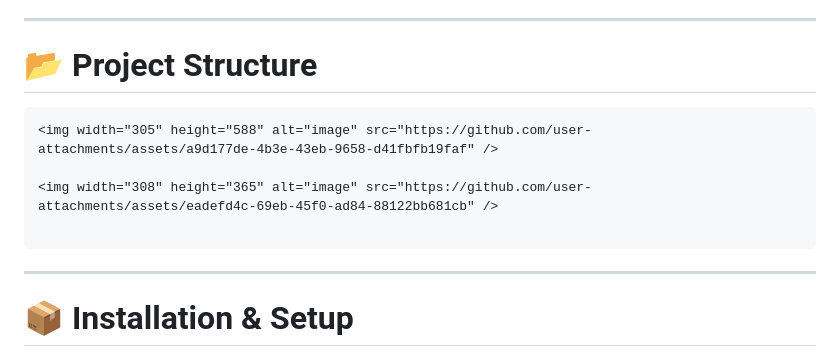
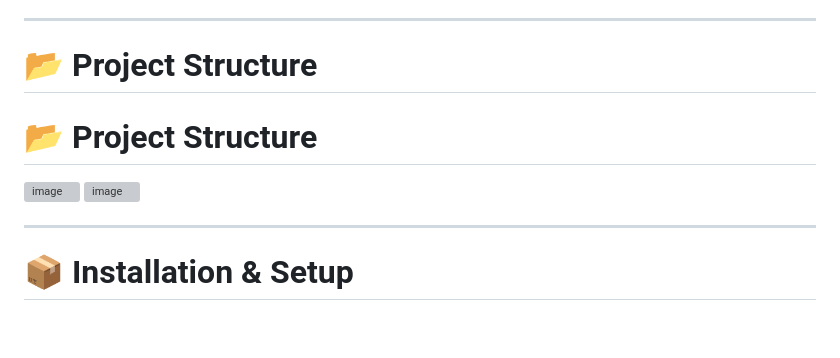
Before and after one commit to prashantkumarpro/MPS, a Markdown page: README.md, the part around the change. Drawn GitHub-style; blank space fills up the shorter version; grey boxes are pictures that could not be loaded.

````diff
--- a/README.md
+++ b/README.md
@@ -80,13 +80,11 @@ This project focuses on:
 ---
 
 # 📂 Project Structure
+# 📂 Project Structure
 
-```
 <img width="305" height="588" alt="image" src="https://github.com/user-attachments/assets/a9d177de-4b3e-43eb-9658-d41fbfb19faf" />
 
 <img width="308" height="365" alt="image" src="https://github.com/user-attachments/assets/eadefd4c-69eb-45f0-ad84-88122bb681cb" />
-
-```
 
 ---
 
````
